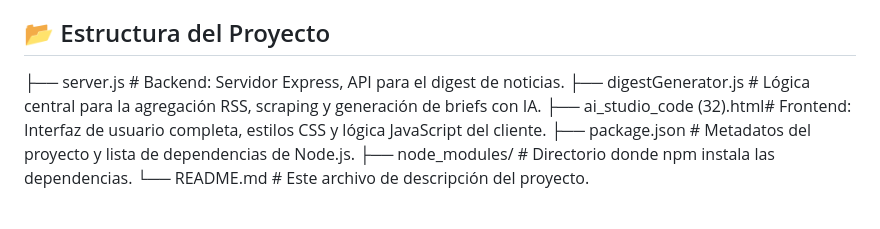
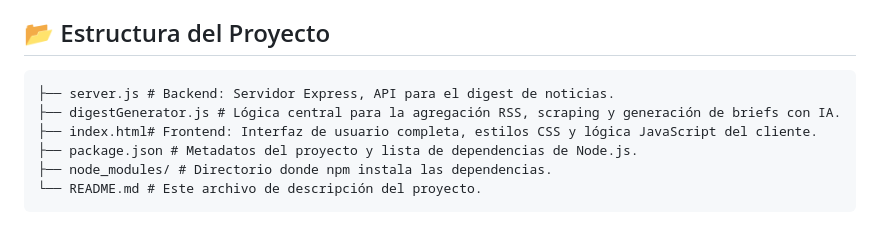
Before and after one commit to guzmanpatriciomartin/CTI-RiskDigest, a Markdown page: README.md, the part around the change. Rendered like a GitHub page.

Commit message:
Update README.md
Fixed MD

````diff
--- a/README.md
+++ b/README.md
@@ -103,10 +103,11 @@ Este proyecto es una potente aplicación web diseñada para equipos de seguridad
     *   Podrás revisar, ajustar la información, seleccionar la prioridad y guardar el nuevo ticket de riesgo.
 
 ## 📂 Estructura del Proyecto
-
+```
 ├── server.js # Backend: Servidor Express, API para el digest de noticias.
 ├── digestGenerator.js # Lógica central para la agregación RSS, scraping y generación de briefs con IA.
-├── ai_studio_code (32).html# Frontend: Interfaz de usuario completa, estilos CSS y lógica JavaScript del cliente.
+├── index.html# Frontend: Interfaz de usuario completa, estilos CSS y lógica JavaScript del cliente.
 ├── package.json # Metadatos del proyecto y lista de dependencias de Node.js.
 ├── node_modules/ # Directorio donde npm instala las dependencias.
 └── README.md # Este archivo de descripción del proyecto.
+```
````
